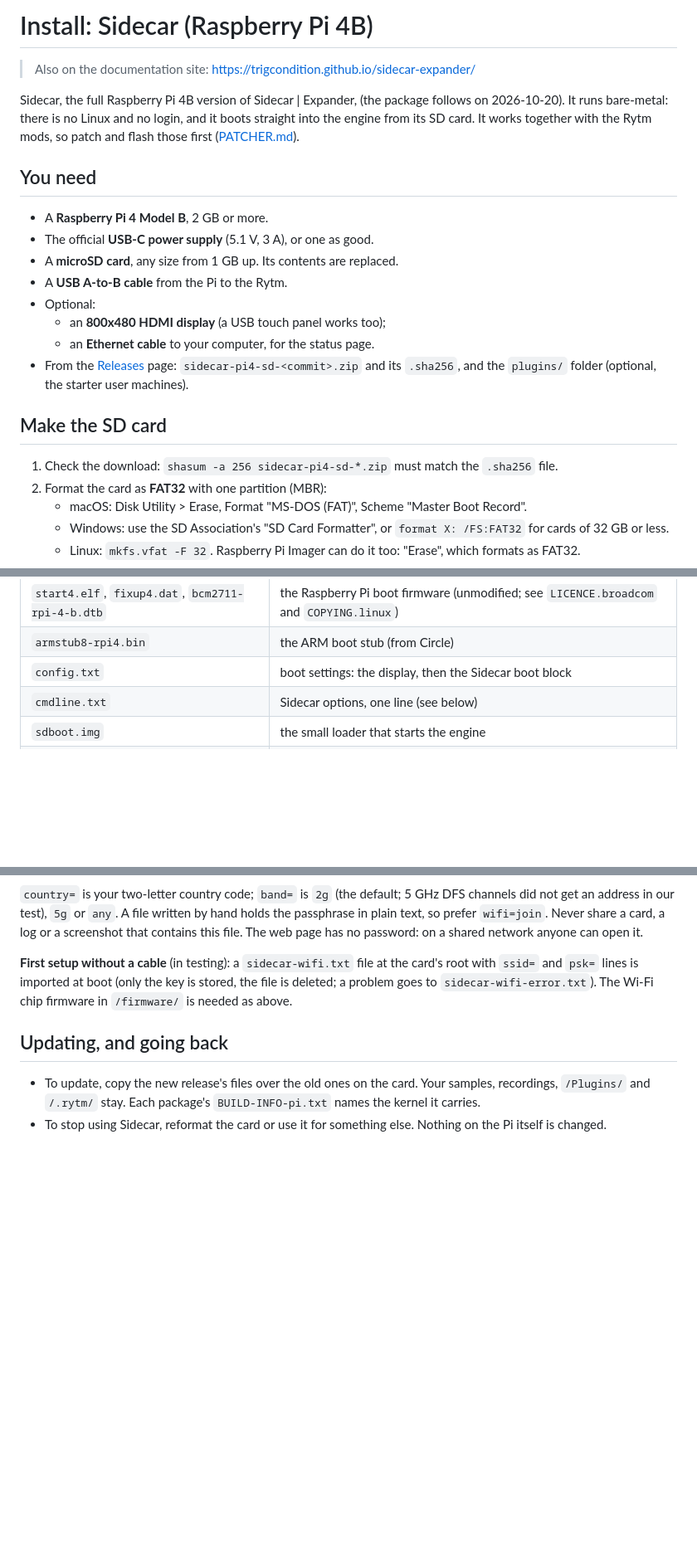
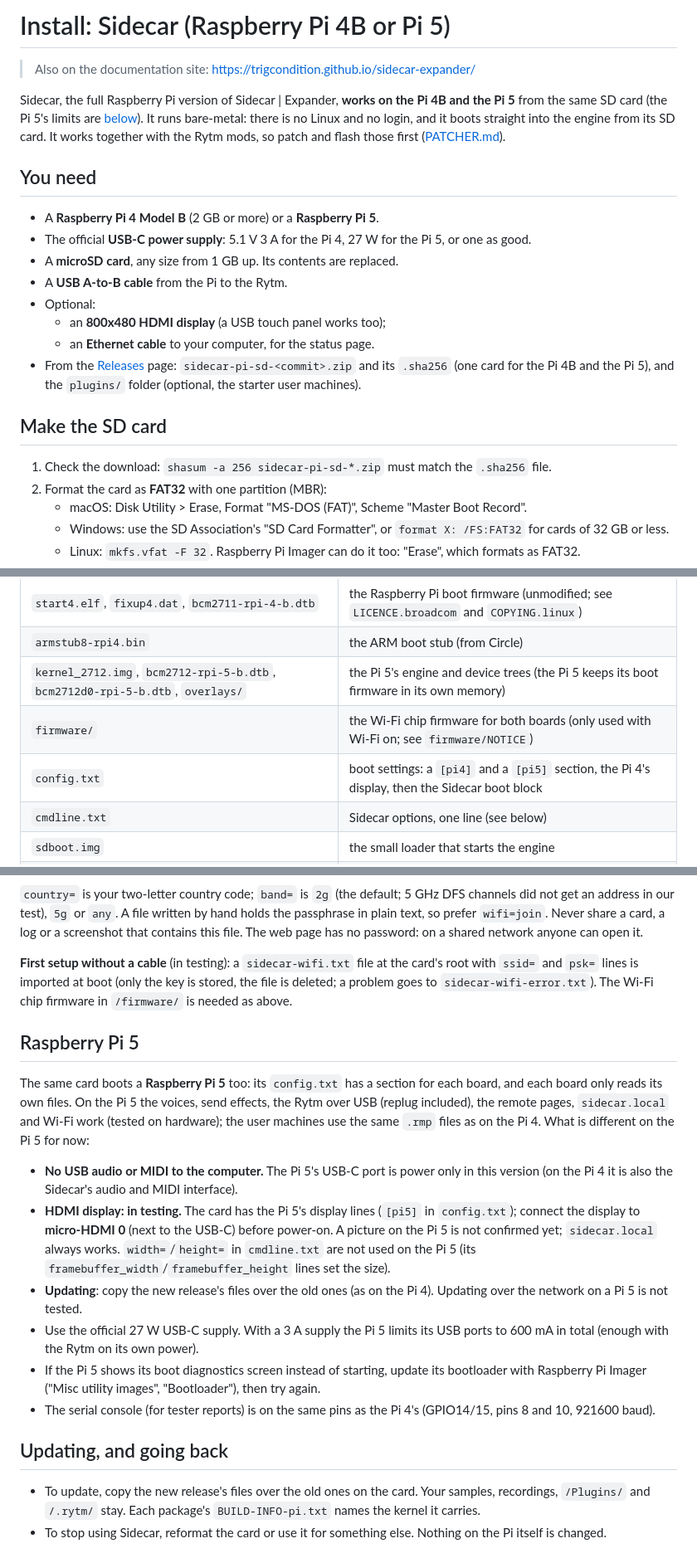
Before and after one commit to trigcondition/sidecar-expander, a Markdown page: INSTALL-PI.md, 3 parts joined by grey strips. Shown at 83% size. Drawn GitHub-style; blank space fills up the shorter version.

Commit message:
Install pages: one card for the Pi 4B and the Pi 5, the Pi 5's limits (no USB audio/MIDI to the computer, HDMI in testing, update by card swap), Wi-Fi firmware on the card
Co-Authored-By: Claude Opus 5.5 <noreply@anthropic.com>

```diff
--- a/INSTALL-PI.md
+++ b/INSTALL-PI.md
@@ -1,23 +1,23 @@
-# Install: Sidecar (Raspberry Pi 4B)
+# Install: Sidecar (Raspberry Pi 4B or Pi 5)
 
 > Also on the documentation site: <https://trigcondition.github.io/sidecar-expander/>
 
-Sidecar, the full Raspberry Pi 4B version of Sidecar | Expander, (the package follows on 2026-10-20). It runs bare-metal: there is no Linux and no login, and it boots straight into the engine from its SD card. It works together with the Rytm mods, so patch and flash those first ([PATCHER.md](PATCHER.md)).
+Sidecar, the full Raspberry Pi version of Sidecar | Expander, **works on the Pi 4B and the Pi 5** from the same SD card (the Pi 5's limits are [below](#raspberry-pi-5)). It runs bare-metal: there is no Linux and no login, and it boots straight into the engine from its SD card. It works together with the Rytm mods, so patch and flash those first ([PATCHER.md](PATCHER.md)).
 
 ## You need
 
-- A **Raspberry Pi 4 Model B**, 2 GB or more.
-- The official **USB-C power supply** (5.1 V, 3 A), or one as good.
+- A **Raspberry Pi 4 Model B** (2 GB or more) or a **Raspberry Pi 5**.
+- The official **USB-C power supply**: 5.1 V 3 A for the Pi 4, 27 W for the Pi 5, or one as good.
 - A **microSD card**, any size from 1 GB up. Its contents are replaced.
 - A **USB A-to-B cable** from the Pi to the Rytm.
 - Optional:
   - an **800x480 HDMI display** (a USB touch panel works too);
   - an **Ethernet cable** to your computer, for the status page.
-- From the [Releases](https://github.com/trigcondition/sidecar-expander/releases) page: `sidecar-pi4-sd-<commit>.zip` and its `.sha256`, and the `plugins/` folder (optional, the starter user machines).
+- From the [Releases](https://github.com/trigcondition/sidecar-expander/releases) page: `sidecar-pi-sd-<commit>.zip` and its `.sha256` (one card for the Pi 4B and the Pi 5), and the `plugins/` folder (optional, the starter user machines).
 
 ## Make the SD card
 
-1. Check the download: `shasum -a 256 sidecar-pi4-sd-*.zip` must match the `.sha256` file.
+1. Check the download: `shasum -a 256 sidecar-pi-sd-*.zip` must match the `.sha256` file.
 2. Format the card as **FAT32** with one partition (MBR):
    - macOS: Disk Utility > Erase, Format "MS-DOS (FAT)", Scheme "Master Boot Record".
    - Windows: use the SD Association's "SD Card Formatter", or `format X: /FS:FAT32` for cards of 32 GB or less.
@@ -32,7 +32,9 @@ The card then holds:
 |---|---|
 | `start4.elf`, `fixup4.dat`, `bcm2711-rpi-4-b.dtb` | the Raspberry Pi boot firmware (unmodified; see `LICENCE.broadcom` and `COPYING.linux`) |
 | `armstub8-rpi4.bin` | the ARM boot stub (from Circle) |
-| `config.txt` | boot settings: the display, then the Sidecar boot block |
+| `kernel_2712.img`, `bcm2712-rpi-5-b.dtb`, `bcm2712d0-rpi-5-b.dtb`, `overlays/` | the Pi 5's engine and device trees (the Pi 5 keeps its boot firmware in its own memory) |
+| `firmware/` | the Wi-Fi chip firmware for both boards (only used with Wi-Fi on; see `firmware/NOTICE`) |
+| `config.txt` | boot settings: a `[pi4]` and a `[pi5]` section, the Pi 4's display, then the Sidecar boot block |
 | `cmdline.txt` | Sidecar options, one line (see below) |
 | `sdboot.img` | the small loader that starts the engine |
 | `engine.img` | the Sidecar engine |
@@ -153,6 +155,17 @@ psk=YOUR-PASSPHRASE
 
 **First setup without a cable** (in testing): a `sidecar-wifi.txt` file at the card's root with `ssid=` and `psk=` lines is imported at boot (only the key is stored, the file is deleted; a problem goes to `sidecar-wifi-error.txt`). The Wi-Fi chip firmware in `/firmware/` is needed as above.
 
+## Raspberry Pi 5
+
+The same card boots a **Raspberry Pi 5** too: its `config.txt` has a section for each board, and each board only reads its own files. On the Pi 5 the voices, send effects, the Rytm over USB (replug included), the remote pages, `sidecar.local` and Wi-Fi work (tested on hardware); the user machines use the same `.rmp` files as on the Pi 4. What is different on the Pi 5 for now:
+
+- **No USB audio or MIDI to the computer.** The Pi 5's USB-C port is power only in this version (on the Pi 4 it is also the Sidecar's audio and MIDI interface).
+- **HDMI display: in testing.** The card has the Pi 5's display lines (`[pi5]` in `config.txt`); connect the display to **micro-HDMI 0** (next to the USB-C) before power-on. A picture on the Pi 5 is not confirmed yet; `sidecar.local` always works. `width=`/`height=` in `cmdline.txt` are not used on the Pi 5 (its `framebuffer_width`/`framebuffer_height` lines set the size).
+- **Updating**: copy the new release's files over the old ones (as on the Pi 4). Updating over the network on a Pi 5 is not tested.
+- Use the official 27 W USB-C supply. With a 3 A supply the Pi 5 limits its USB ports to 600 mA in total (enough with the Rytm on its own power).
+- If the Pi 5 shows its boot diagnostics screen instead of starting, update its bootloader with Raspberry Pi Imager ("Misc utility images", "Bootloader"), then try again.
+- The serial console (for tester reports) is on the same pins as the Pi 4's (GPIO14/15, pins 8 and 10, 921600 baud).
+
 ## Updating, and going back
 
 - To update, copy the new release's files over the old ones on the card. Your samples, recordings, `/Plugins/` and `/.rytm/` stay. Each package's `BUILD-INFO-pi.txt` names the kernel it carries.
```
Also changed, not shown: other parts of INSTALL-PI.md (+4 -4 lines), 1 other file.
